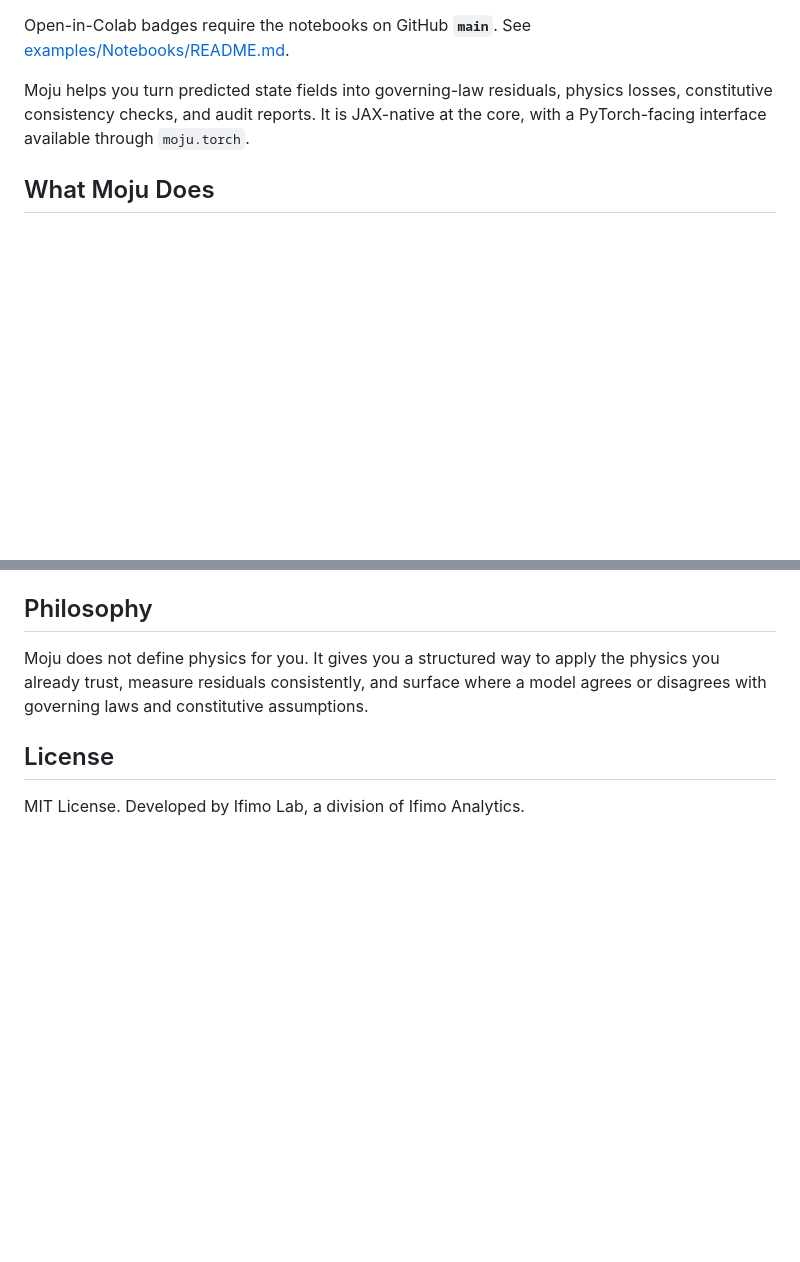
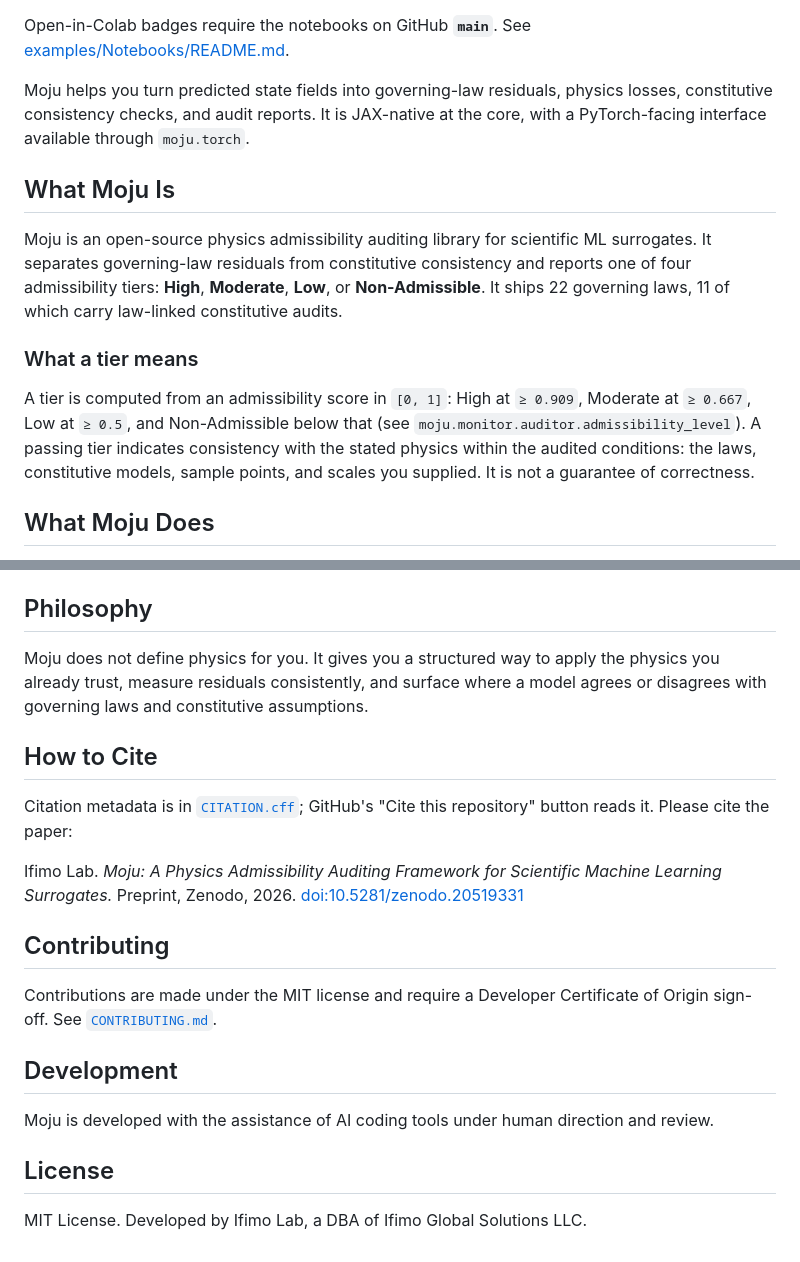
Before and after one commit to IfimoAI/moju, a Markdown page: README.md, 2 parts joined by grey strips. GitHub-like rendering; blank space fills up the shorter version.

Commit message:
Clarify README scope, tiers, citation, and attribution

```diff
--- a/README.md
+++ b/README.md
@@ -22,6 +22,14 @@ pip install moju
 Open-in-Colab badges require the notebooks on GitHub **`main`**. See [examples/Notebooks/README.md](https://github.com/IfimoAI/moju/blob/main/examples/Notebooks/README.md).
 
 Moju helps you turn predicted state fields into governing-law residuals, physics losses, constitutive consistency checks, and audit reports. It is JAX-native at the core, with a PyTorch-facing interface available through `moju.torch`.
+
+## What Moju Is
+
+Moju is an open-source physics admissibility auditing library for scientific ML surrogates. It separates governing-law residuals from constitutive consistency and reports one of four admissibility tiers: **High**, **Moderate**, **Low**, or **Non-Admissible**. It ships 22 governing laws, 11 of which carry law-linked constitutive audits.
+
+### What a tier means
+
+A tier is computed from an admissibility score in `[0, 1]`: High at `≥ 0.909`, Moderate at `≥ 0.667`, Low at `≥ 0.5`, and Non-Admissible below that (see `moju.monitor.auditor.admissibility_level`). A passing tier indicates consistency with the stated physics within the audited conditions: the laws, constitutive models, sample points, and scales you supplied. It is not a guarantee of correctness.
 
 ## What Moju Does
 
@@ -172,6 +180,20 @@ Training demos that use **optax** (e.g. [`examples/slab_cooling_demo.py`](https:
 
 Moju does not define physics for you. It gives you a structured way to apply the physics you already trust, measure residuals consistently, and surface where a model agrees or disagrees with governing laws and constitutive assumptions.
 
+## How to Cite
+
+Citation metadata is in [`CITATION.cff`](https://github.com/IfimoAI/moju/blob/main/CITATION.cff); GitHub's "Cite this repository" button reads it. Please cite the paper:
+
+Ifimo Lab. *Moju: A Physics Admissibility Auditing Framework for Scientific Machine Learning Surrogates.* Preprint, Zenodo, 2026. [doi:10.5281/zenodo.20519331](https://doi.org/10.5281/zenodo.20519331)
+
+## Contributing
+
+Contributions are made under the MIT license and require a Developer Certificate of Origin sign-off. See [`CONTRIBUTING.md`](https://github.com/IfimoAI/moju/blob/main/CONTRIBUTING.md).
+
+## Development
+
+Moju is developed with the assistance of AI coding tools under human direction and review.
+
 ## License
 
-MIT License. Developed by Ifimo Lab, a division of Ifimo Analytics.
+MIT License. Developed by Ifimo Lab, a DBA of Ifimo Global Solutions LLC.
```
